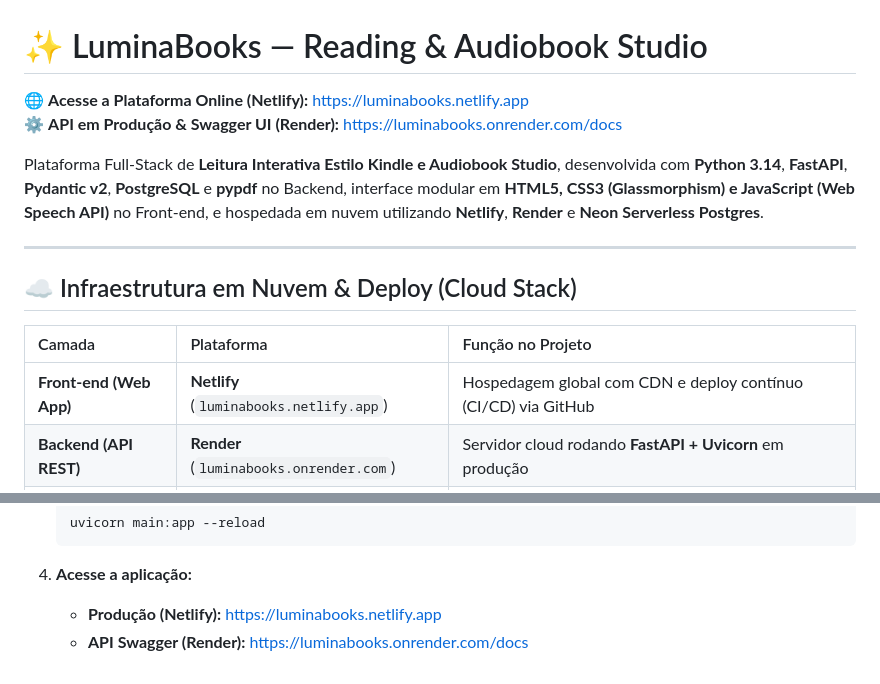
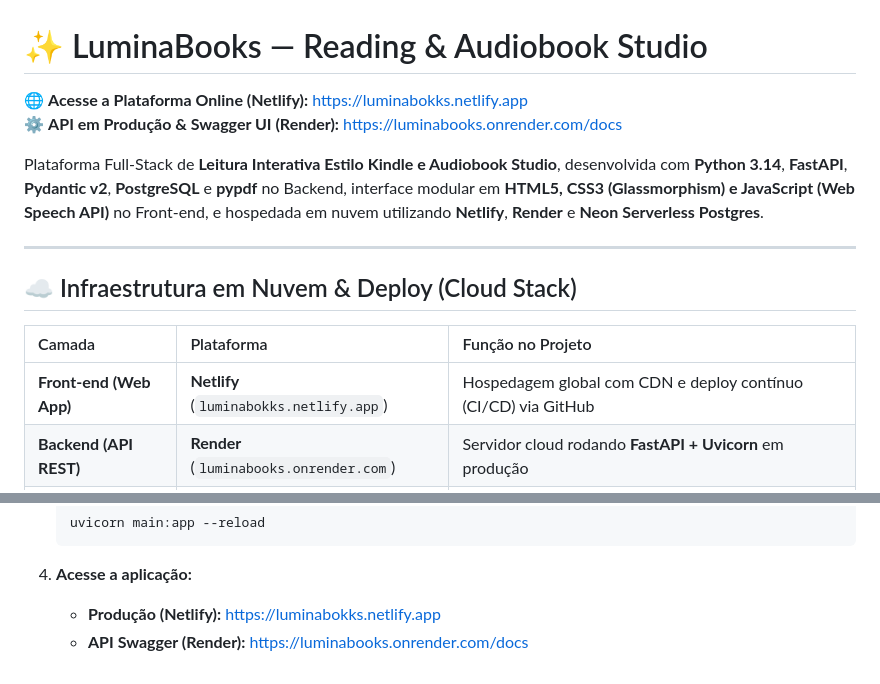
Before and after one commit to CaioHartenGit/LIVRARIA-DIGITAL, a Markdown page: README.md, 2 parts joined by grey strips. Rendered like a GitHub page.

Commit message:
docs: corrigindo link real da Netlify (luminabokks.netlify.app) no README.md

````diff
--- a/README.md
+++ b/README.md
@@ -1,6 +1,6 @@
 # ✨ LuminaBooks — Reading & Audiobook Studio
 
-🌐 **Acesse a Plataforma Online (Netlify):** [https://luminabooks.netlify.app](https://luminabooks.netlify.app)
+🌐 **Acesse a Plataforma Online (Netlify):** [https://luminabokks.netlify.app](https://luminabokks.netlify.app)
 ⚙️ **API em Produção & Swagger UI (Render):** [https://luminabooks.onrender.com/docs](https://luminabooks.onrender.com/docs)
 
 Plataforma Full-Stack de **Leitura Interativa Estilo Kindle e Audiobook Studio**, desenvolvida com **Python 3.14**, **FastAPI**, **Pydantic v2**, **PostgreSQL** e **pypdf** no Backend, interface modular em **HTML5, CSS3 (Glassmorphism) e JavaScript (Web Speech API)** no Front-end, e hospedada em nuvem utilizando **Netlify**, **Render** e **Neon Serverless Postgres**.
@@ -11,7 +11,7 @@ Plataforma Full-Stack de **Leitura Interativa Estilo Kindle e Audiobook Studio**
 
 | Camada | Plataforma | Função no Projeto |
 | :--- | :--- | :--- |
-| **Front-end (Web App)** | **Netlify** (`luminabooks.netlify.app`) | Hospedagem global com CDN e deploy contínuo (CI/CD) via GitHub |
+| **Front-end (Web App)** | **Netlify** (`luminabokks.netlify.app`) | Hospedagem global com CDN e deploy contínuo (CI/CD) via GitHub |
 | **Backend (API REST)** | **Render** (`luminabooks.onrender.com`) | Servidor cloud rodando **FastAPI + Uvicorn** em produção |
 | **Banco de Dados** | **Neon.tech** (Serverless PostgreSQL) | Banco de dados relacional PostgreSQL gerenciado na nuvem com SSL |
 
@@ -205,5 +205,5 @@ CREATE TABLE IF NOT EXISTS progresso (
    ```
 
 4. **Acesse a aplicação:**
-   * **Produção (Netlify):** [https://luminabooks.netlify.app](https://luminabooks.netlify.app)
+   * **Produção (Netlify):** [https://luminabokks.netlify.app](https://luminabokks.netlify.app)
    * **API Swagger (Render):** [https://luminabooks.onrender.com/docs](https://luminabooks.onrender.com/docs)
````
